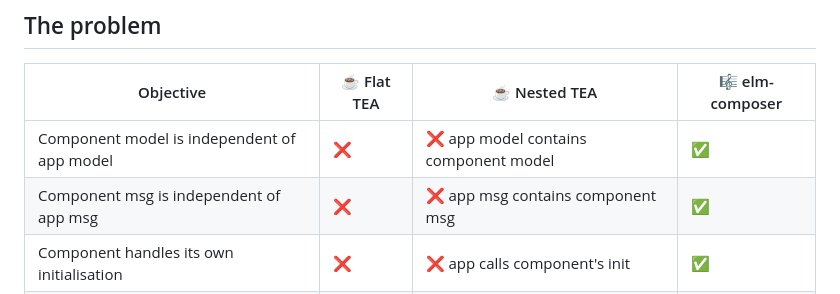
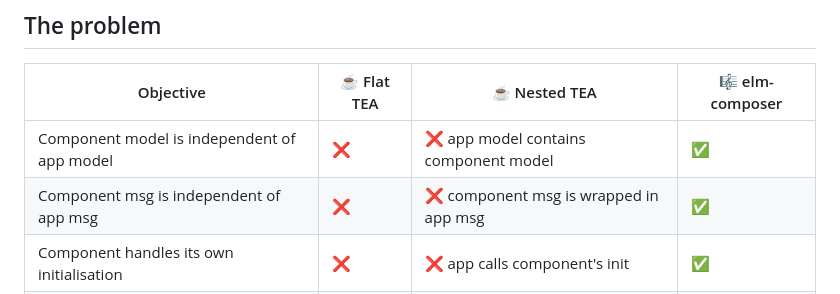
Before and after one commit to edkelly303/elm-composer, a Markdown page: README.md, the part around the change. Rendered like a GitHub page.

```diff
--- a/README.md
+++ b/README.md
@@ -9,7 +9,7 @@ Compose Elm apps with typed message passing
 | Objective                                   | ☕ Flat TEA  | ☕ Nested TEA                            | 🎼 elm-composer |
 | ------------------------------------------- | ------------ | ---------------------------------------- | --------------- |
 | Component model is independent of app model | ❌           | ❌ app model contains component model    | ✅              |
-| Component msg is independent of app msg     | ❌           | ❌ app msg contains component msg        | ✅              |
+| Component msg is independent of app msg     | ❌           | ❌ component msg is wrapped in app msg   | ✅              |
 | Component handles its own initialisation    | ❌           | ❌ app calls component's init            | ✅              |
 | Component handles its own updates           | ❌           | ❌ app's update calls component's update | ✅              |
 | Component handles its own subscriptions     | ❌           | ❌ app's subs calls component's subs     | ✅              |
```
